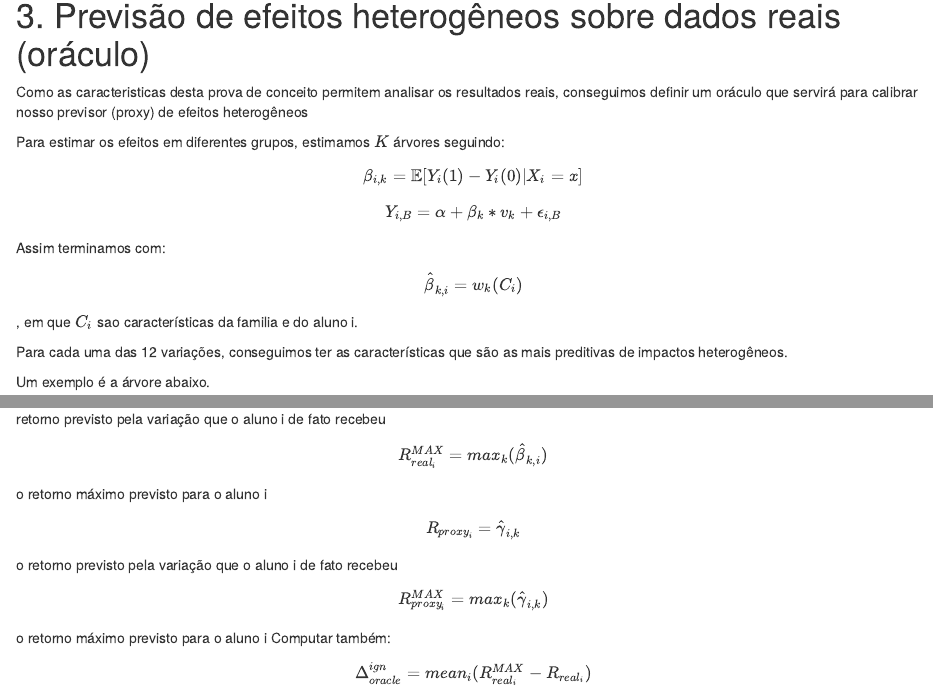
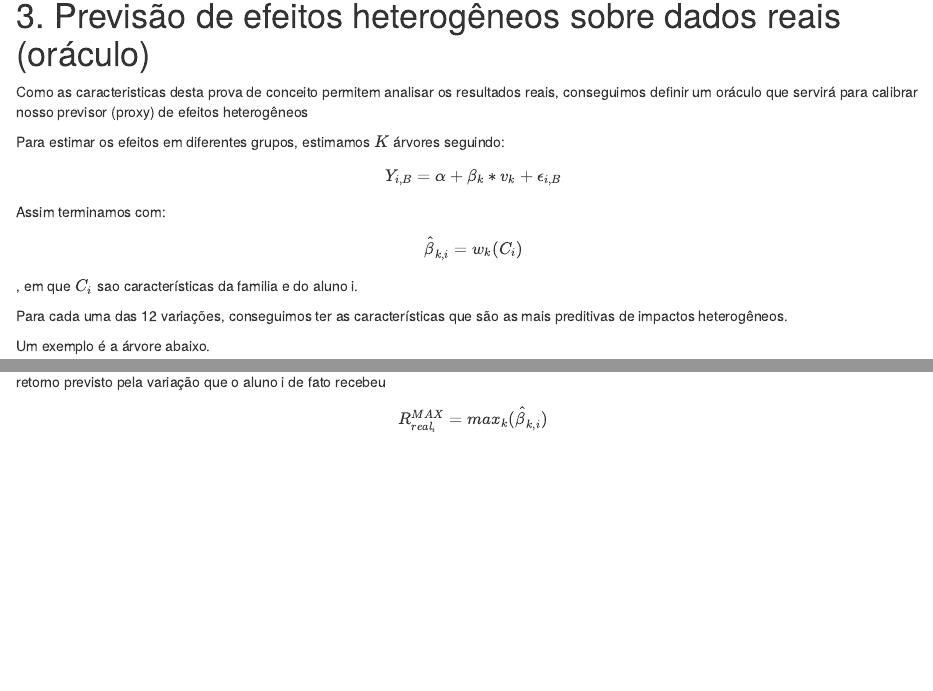
Before and after one commit to mgov-tech/r-scripts, an R Markdown document (roadmap.Rmd): the page in a window 1100 px wide, from 12960 px down, and a second part further down, joined at a grey line. Rendered offline with R 4.5, knitr and Pandoc, with nearby package versions; some code elsewhere in the file could not run offline.

Commit message:
Retirar 1 linha

```diff
--- a/roadmap.Rmd
+++ b/roadmap.Rmd
@@ -341,7 +341,6 @@ Como as caracteristicas desta prova de conceito permitem analisar os resultados
 
 Para estimar os efeitos em diferentes grupos, estimamos $K$ árvores seguindo:
 
-$$ \beta_{i,k} = \mathbb{E}[Y_i(1)-Y_i(0) | X_i=x] $$
 $$ Y_{i,B} = \alpha + \beta_{k} * v_{k} + \epsilon_{i,B} $$
 
 Assim terminamos com: $$ \hat{\beta}_{k,i} = w_k(C_{i})$$, em que $C_{i}$ sao características da familia e do aluno i.
```
